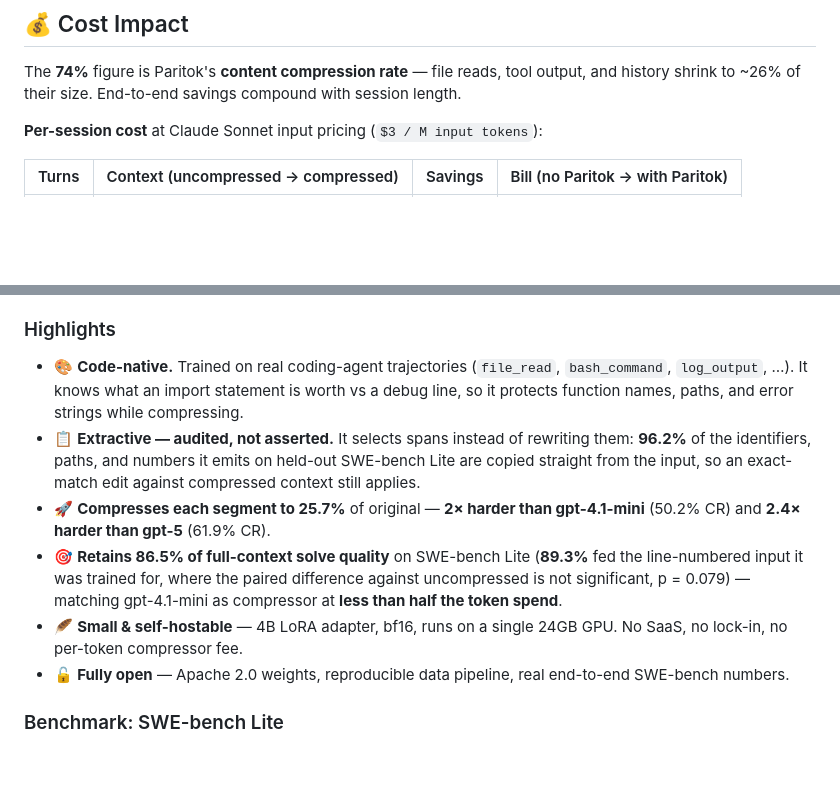
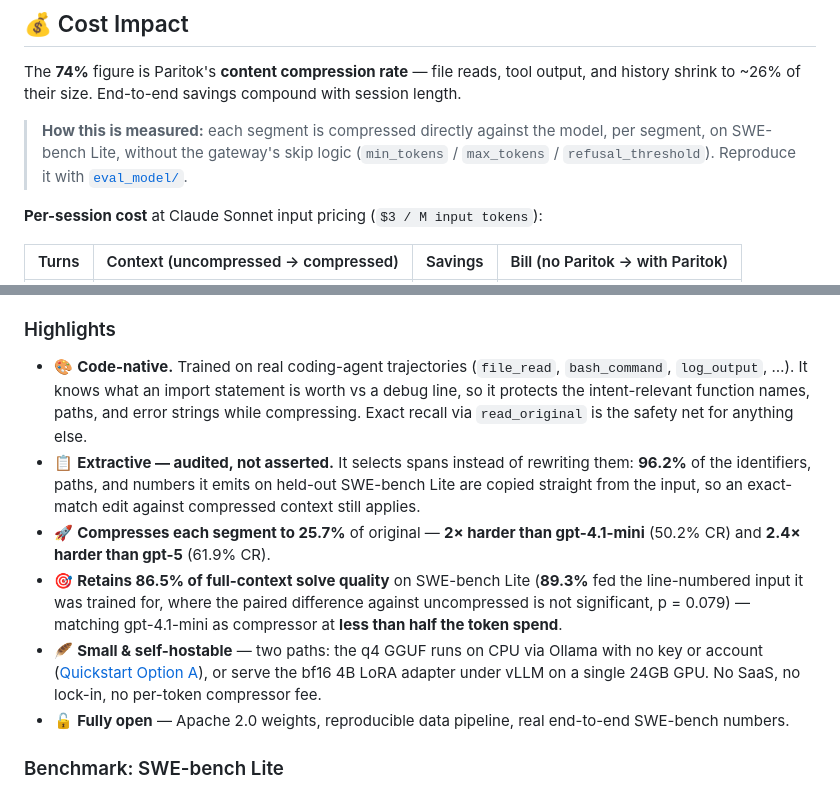
Before and after one commit to Paritok-official/paritok-4b-v1, a Markdown page: README.md, 2 parts joined by grey strips. Rendered like a GitHub page; blank space fills up the shorter version.

Commit message:
docs: clarify CPU/GGUF path, 74% measurement, and identifier recall

```diff
--- a/README.md
+++ b/README.md
@@ -163,6 +163,8 @@ That's roughly **3× the runway on any budget**, giving the agent more turns to
 ## 💰 Cost Impact
 
 The **74%** figure is Paritok's **content compression rate** — file reads, tool output, and history shrink to ~26% of their size. End-to-end savings compound with session length.
+
+> **How this is measured:** each segment is compressed directly against the model, per segment, on SWE-bench Lite, without the gateway's skip logic (`min_tokens` / `max_tokens` / `refusal_threshold`). Reproduce it with [`eval_model/`](eval_model/).
 
 **Per-session cost** at Claude Sonnet input pricing (`$3 / M input tokens`):
 
@@ -417,11 +419,11 @@ The gateway's content compression is powered by **Paritok-4B-v1**, the first ope
 
 ### Highlights
 
-- 🎨 **Code-native.** Trained on real coding-agent trajectories (`file_read`, `bash_command`, `log_output`, …). It knows what an import statement is worth vs a debug line, so it protects function names, paths, and error strings while compressing.
+- 🎨 **Code-native.** Trained on real coding-agent trajectories (`file_read`, `bash_command`, `log_output`, …). It knows what an import statement is worth vs a debug line, so it protects the intent-relevant function names, paths, and error strings while compressing. Exact recall via `read_original` is the safety net for anything else.
 - 📋 **Extractive — audited, not asserted.** It selects spans instead of rewriting them: **96.2%** of the identifiers, paths, and numbers it emits on held-out SWE-bench Lite are copied straight from the input, so an exact-match edit against compressed context still applies.
 - 🚀 **Compresses each segment to 25.7%** of original — **2× harder than gpt-4.1-mini** (50.2% CR) and **2.4× harder than gpt-5** (61.9% CR).
 - 🎯 **Retains 86.5% of full-context solve quality** on SWE-bench Lite (**89.3%** fed the line-numbered input it was trained for, where the paired difference against uncompressed is not significant, p = 0.079) — matching gpt-4.1-mini as compressor at **less than half the token spend**.
-- 🪶 **Small & self-hostable** — 4B LoRA adapter, bf16, runs on a single 24GB GPU. No SaaS, no lock-in, no per-token compressor fee.
+- 🪶 **Small & self-hostable** — two paths: the q4 GGUF runs on CPU via Ollama with no key or account ([Quickstart Option A](#2-pick-a-backend--self-host-or-the-gpu-server)), or serve the bf16 4B LoRA adapter under vLLM on a single 24GB GPU. No SaaS, no lock-in, no per-token compressor fee.
 - 🔓 **Fully open** — Apache 2.0 weights, reproducible data pipeline, real end-to-end SWE-bench numbers.
 
 ### Benchmark: SWE-bench Lite
```
